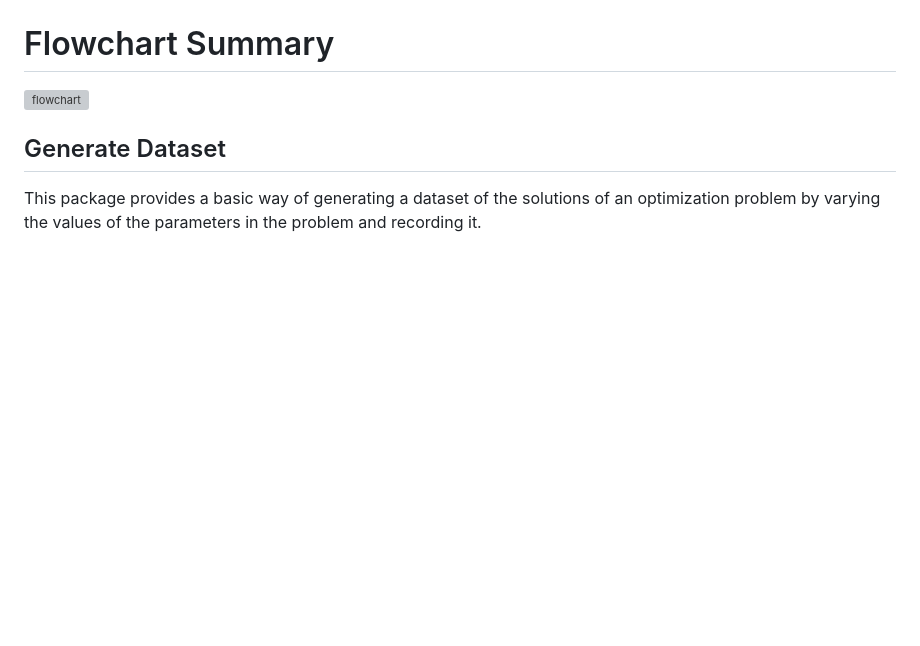
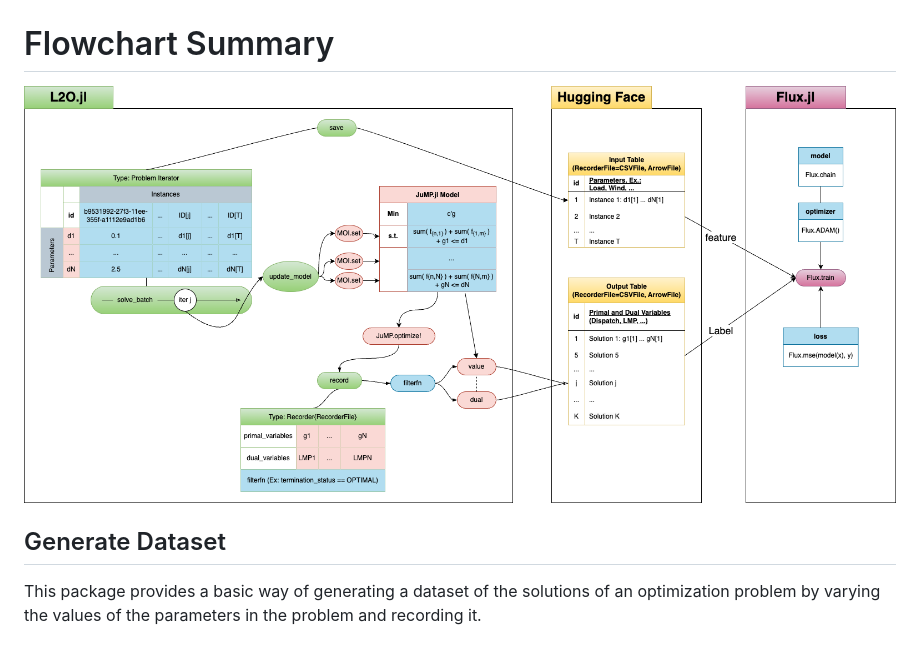
Before and after one commit to andrewrosemberg/LearningToOptimize.jl, a Markdown page: README.md, the part around the change. Drawn GitHub-style; blank space fills up the shorter version; grey boxes are pictures that could not be loaded.

```diff
--- a/README.md
+++ b/README.md
@@ -15,7 +15,7 @@ Learning to optimize (LearningToOptimize) package that provides basic functional
 
 # Flowchart Summary
 
-![flowchart](https://github.com/andrewrosemberg/LearningToOptimize.jl/blob/main/docs/LearningToOptimize.jpg)
+![flowchart](docs/L2O.png)
 
 ## Generate Dataset
 This package provides a basic way of generating a dataset of the solutions of an optimization problem by varying the values of the parameters in the problem and recording it.
```
